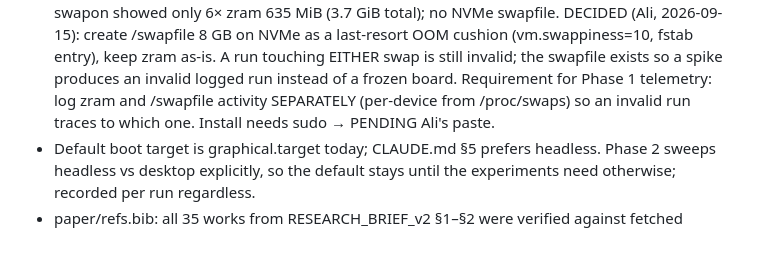
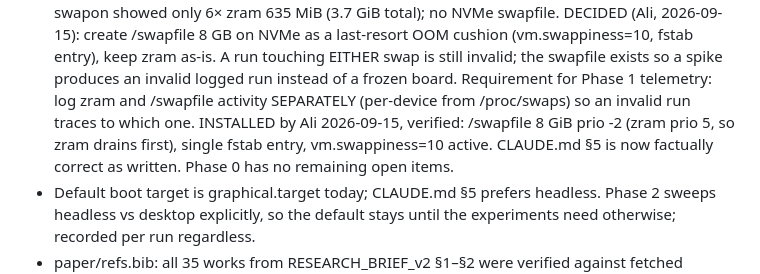
Before and after one commit to similas/think-while-listening, a Markdown page: results/NOTES.md, the part around the change. GitHub-like rendering; blank space fills up the shorter version.

Commit message:
record swapfile install, phase 0 closed

```diff
--- a/results/NOTES.md
+++ b/results/NOTES.md
@@ -74,8 +74,10 @@ Deviations / open items:
   A run touching EITHER swap is still invalid; the swapfile exists so a spike
   produces an invalid logged run instead of a frozen board. Requirement for
   Phase 1 telemetry: log zram and /swapfile activity SEPARATELY (per-device
-  from /proc/swaps) so an invalid run traces to which one. Install needs sudo
-  → PENDING Ali's paste.
+  from /proc/swaps) so an invalid run traces to which one. INSTALLED by Ali
+  2026-09-15, verified: /swapfile 8 GiB prio -2 (zram prio 5, so zram drains
+  first), single fstab entry, vm.swappiness=10 active. CLAUDE.md §5 is now
+  factually correct as written. Phase 0 has no remaining open items.
 - Default boot target is graphical.target today; CLAUDE.md §5 prefers headless.
   Phase 2 sweeps headless vs desktop explicitly, so the default stays until the
   experiments need otherwise; recorded per run regardless.
```
